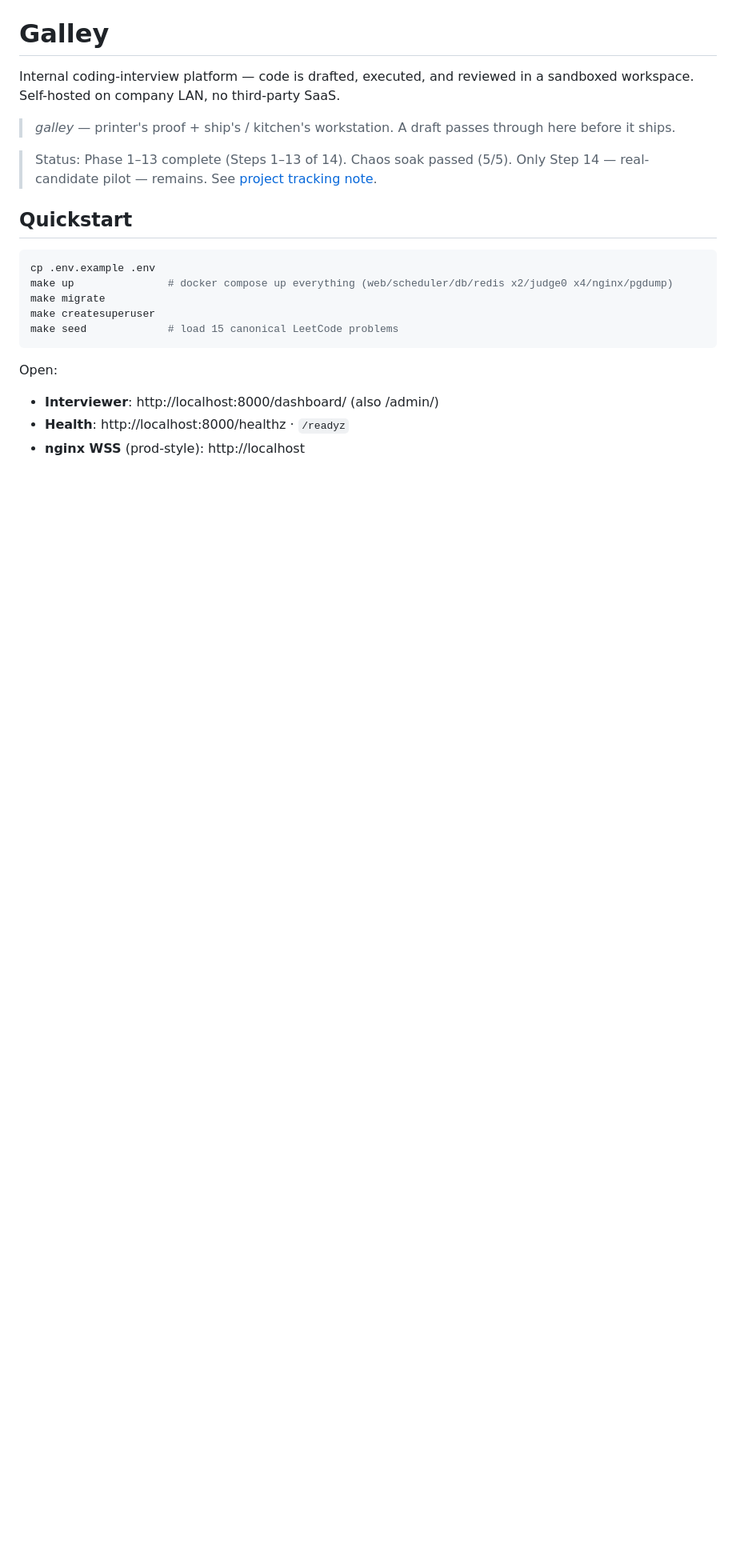
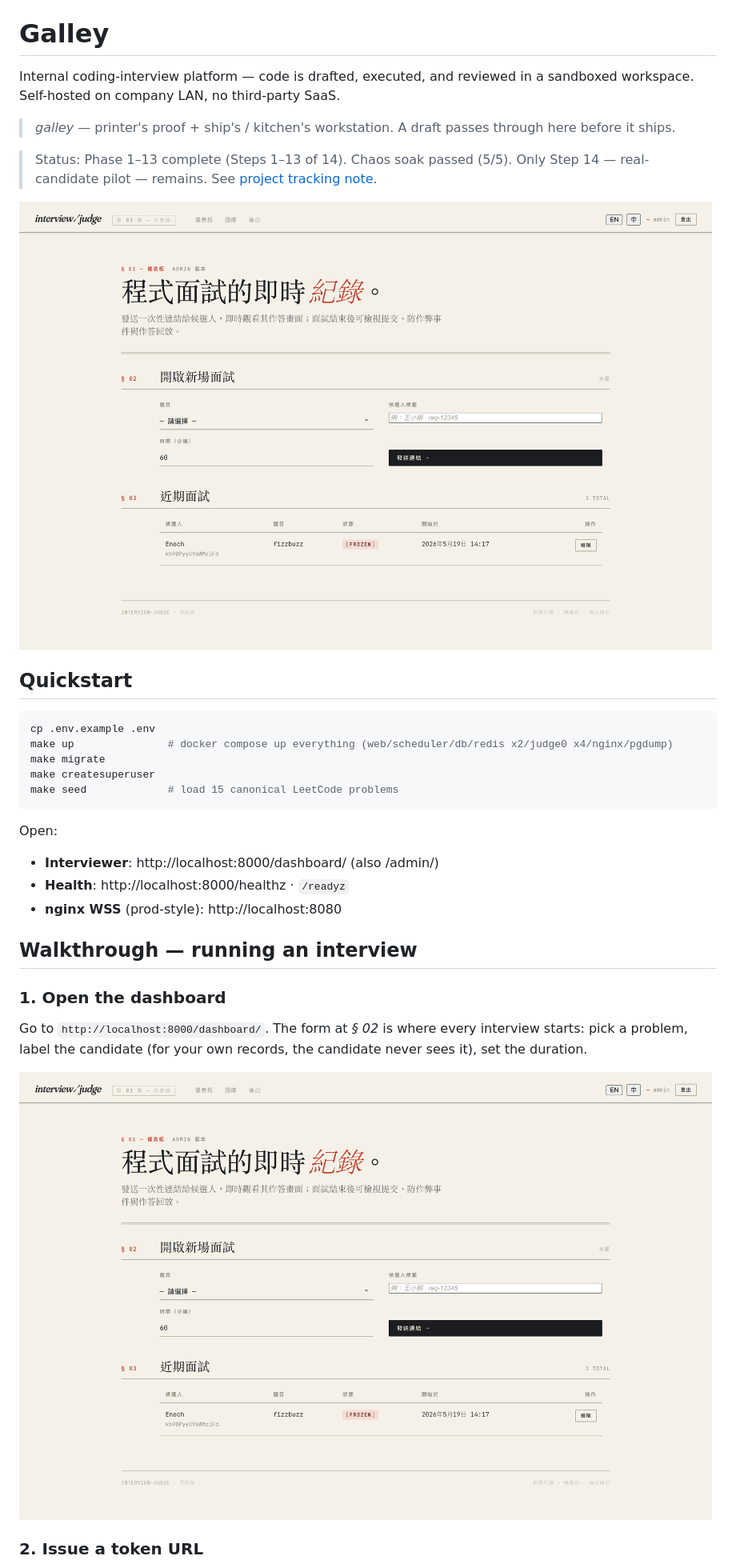
Before and after one commit to ChenWeiLee/Galley, a Markdown page: README.md, the part around one of its changes. Shown at 80% size. Drawn GitHub-style; pictures changed too: docs/screenshots/dashboard.png (added); blank space fills up the shorter version.

```diff
--- a/README.md
+++ b/README.md
@@ -8,6 +8,8 @@ a sandboxed workspace. Self-hosted on company LAN, no third-party SaaS.
 
 > Status: Phase 1–13 complete (Steps 1–13 of 14). Chaos soak passed (5/5).
 > Only Step 14 — real-candidate pilot — remains. See [project tracking note](../../zettelkasten/4-project/).
+
+![Interviewer dashboard](docs/screenshots/dashboard.png)
 
 ## Quickstart
 
@@ -22,4 +24,17 @@ make seed             # load 15 canonical LeetCode problems
 Open:
 - **Interviewer**: http://localhost:8000/dashboard/ (also /admin/)
 - **Health**: http://localhost:8000/healthz · `/readyz`
-- **nginx WSS** (prod-style): http://localhost
+- **nginx WSS** (prod-style): http://localhost:8080
+
+## Walkthrough — running an interview
+
+### 1. Open the dashboard
+
+Go to `http://localhost:8000/dashboard/`. The form at *§ 02* is where every
+interview starts: pick a problem, label the candidate (for your own records,
+the candidate never sees it), set the duration.
+
+![Dashboard with new-session form](docs/screenshots/dashboard.png)
+
+### 2. Issue a token URL
+
```
Also changed, not shown: other parts of README.md (+50 -0 lines), docs/screenshots/admin-problems.png (added), docs/screenshots/admin-zh.png (added), docs/screenshots/candidate-session.png (added), docs/screenshots/candidate-verdict.png (added).
